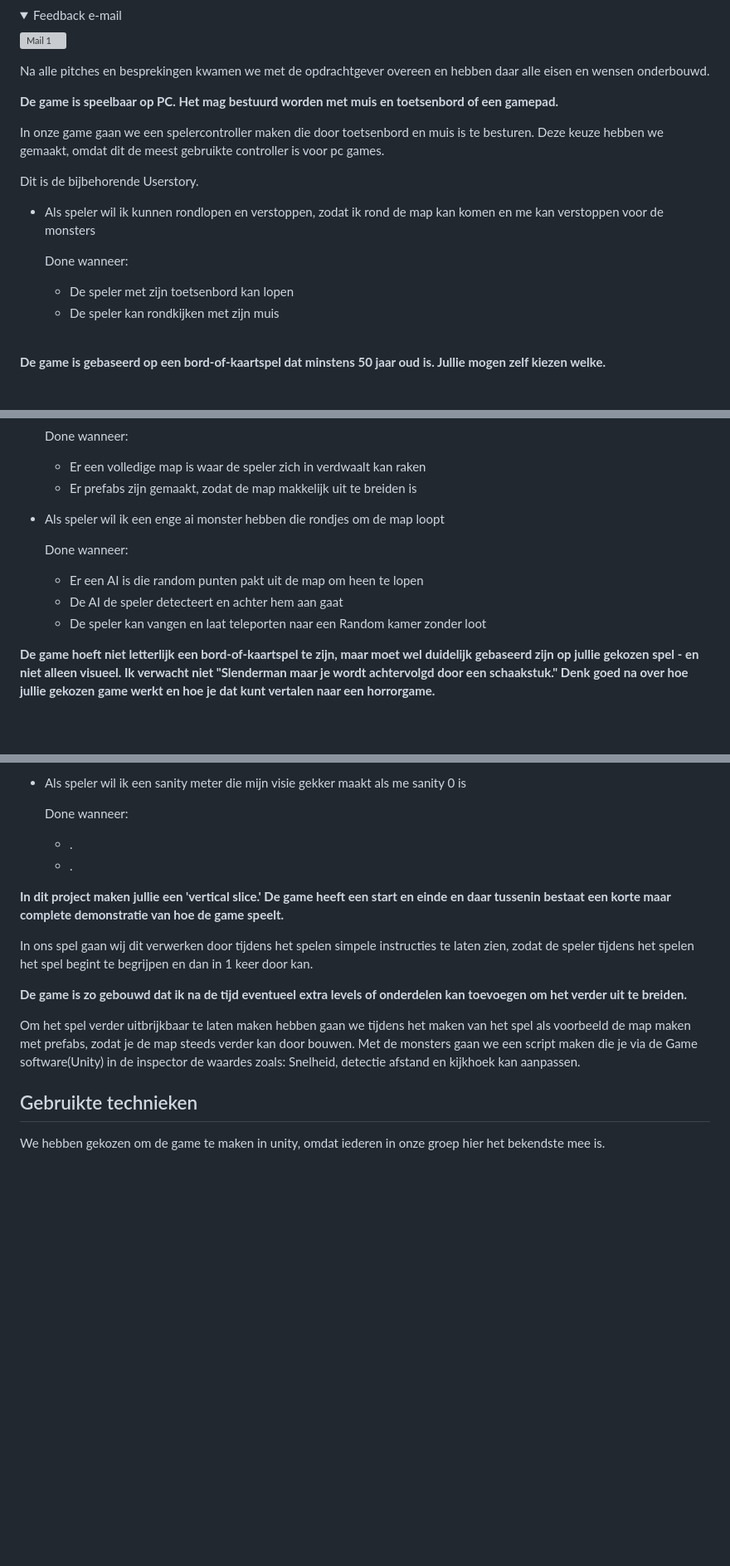
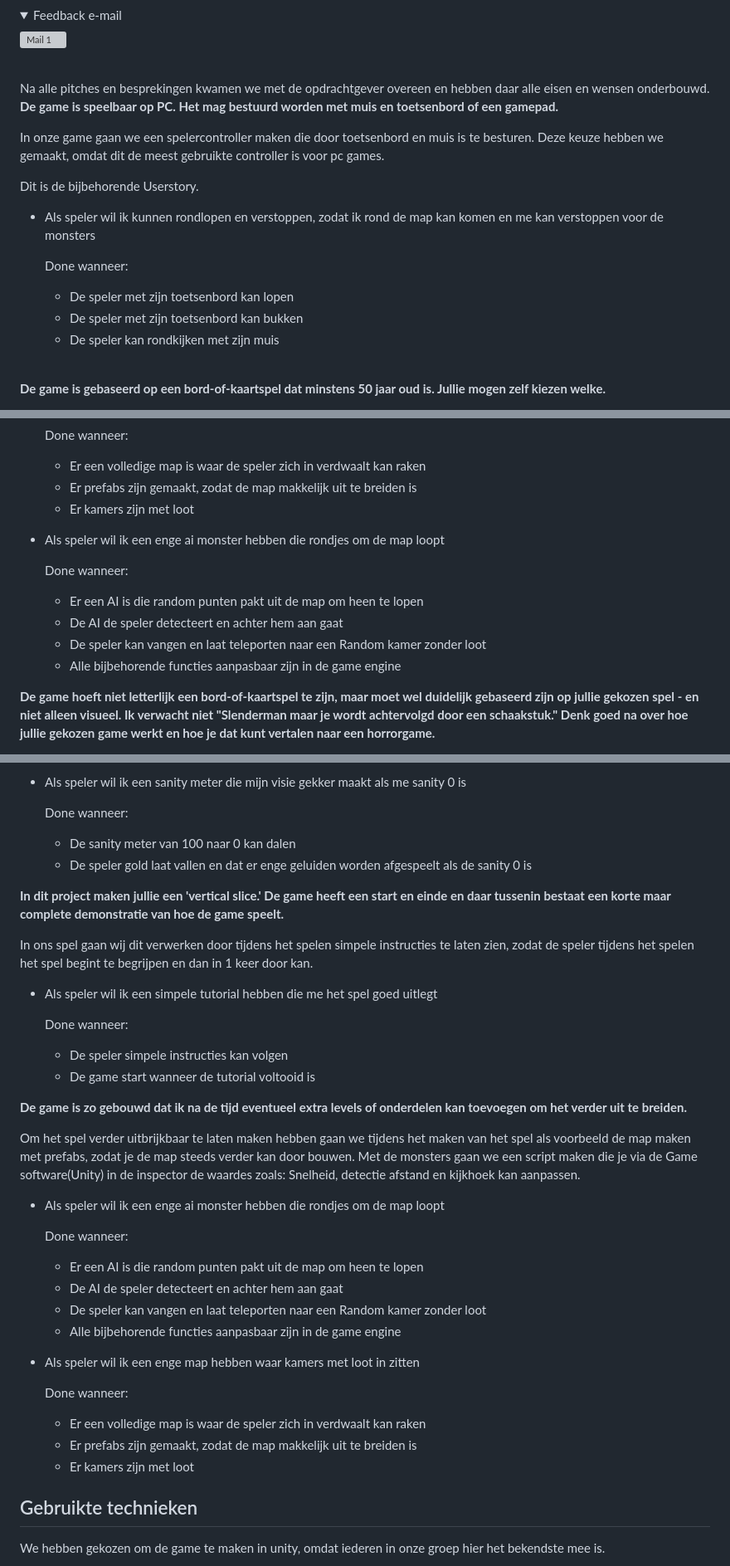
Before and after one commit to roelsiemens/Group_Scrum_Horror_Boardgame, a Markdown page: Portfolio_exame/Opdracht 1a Plant werkzaamheden en bewaakt de voortgang/Project omschrijving.md, 3 parts joined by grey strips. Shown at 83% size. Drawn GitHub-style; folded sections open; blank space fills up the shorter version; grey boxes are pictures that could not be loaded.

Commit message:
Project omschrijving afgerond
Ik heb de project omschrijving afgerond

```diff
--- a/Portfolio_exame/Opdracht 1a Plant werkzaamheden en bewaakt de voortgang/Project omschrijving.md
+++ b/Portfolio_exame/Opdracht 1a Plant werkzaamheden en bewaakt de voortgang/Project omschrijving.md
@@ -39,8 +39,10 @@ Er bestaan veel klassieke bordspellen, van dammen tot schaken, van Monopoly tot
 <img src="img/Screenshot 2026-04-14 135716.png" alt="Mail 1" width="500">
 </details>
 
+<br>
+Na alle pitches en besprekingen kwamen we met de opdrachtgever overeen en hebben daar alle eisen en wensen onderbouwd.
 
-Na alle pitches en besprekingen kwamen we met de opdrachtgever overeen en hebben daar alle eisen en wensen onderbouwd.
+<br>
 
 **De game is speelbaar op PC. Het mag bestuurd worden met muis en toetsenbord of een gamepad.**
 
@@ -51,6 +53,7 @@ Dit is de bijbehorende Userstory.
 
     Done wanneer:
     * De speler met zijn toetsenbord kan lopen
+    * De speler met zijn toetsenbord kan bukken
     * De speler kan rondkijken met zijn muis
 
 <br>
@@ -67,6 +70,7 @@ Dit zijn de bijbehorende Userstory's:
     Done wanneer:
     * Er een volledige map is waar de speler zich in verdwaalt kan raken
     * Er prefabs zijn gemaakt, zodat de map makkelijk uit te breiden is
+    * Er kamers zijn met loot
 
 * Als speler wil ik een enge ai monster hebben die rondjes om de map loopt
 
@@ -74,6 +78,7 @@ Dit zijn de bijbehorende Userstory's:
     * Er een AI is die random punten pakt uit de map om heen te lopen
     * De AI de speler detecteert en achter hem aan gaat
     * De speler kan vangen en laat teleporten naar een Random kamer zonder loot
+    * Alle bijbehorende functies aanpasbaar zijn in de game engine
 
 **De game hoeft niet letterlijk een bord-of-kaartspel te zijn, maar moet wel duidelijk gebaseerd zijn op jullie gekozen spel - en niet alleen visueel. Ik verwacht niet "Slenderman maar je wordt achtervolgd door een schaakstuk." Denk goed na over hoe jullie gekozen game werkt en hoe je dat kunt vertalen naar een horrorgame.**
 
@@ -84,17 +89,38 @@ Dit zijn de bijbehorende Userstory's:
 * Als speler wil ik een sanity meter die mijn visie gekker maakt als me sanity 0 is
 
     Done wanneer:
-    * .
-    * .
+    * De sanity meter van 100 naar 0 kan dalen
+    * De speler gold laat vallen en dat er enge geluiden worden afgespeelt als de sanity 0 is
 
 
 **In dit project maken jullie een 'vertical slice.' De game heeft een start en einde en daar tussenin bestaat een korte maar complete demonstratie van hoe de game speelt.**
 
 In ons spel gaan wij dit verwerken door tijdens het spelen simpele instructies te laten zien, zodat de speler tijdens het spelen het spel begint te begrijpen en dan in 1 keer door kan.
 
+* Als speler wil ik een simpele tutorial hebben die me het spel goed uitlegt
+
+    Done wanneer:
+    * De speler simpele instructies kan volgen
+    * De game start wanneer de tutorial voltooid is
+
 **De game is zo gebouwd dat ik na de tijd eventueel extra levels of onderdelen kan toevoegen om het verder uit te breiden.**
 
 Om het spel verder uitbrijkbaar te laten maken hebben gaan we tijdens het maken van het spel als voorbeeld de map maken met prefabs, zodat je de map steeds verder kan door bouwen. Met de monsters gaan we een script maken die je via de Game software(Unity) in de inspector de waardes zoals: Snelheid, detectie afstand en kijkhoek kan aanpassen.
+
+* Als speler wil ik een enge ai monster hebben die rondjes om de map loopt
+
+    Done wanneer:
+    * Er een AI is die random punten pakt uit de map om heen te lopen
+    * De AI de speler detecteert en achter hem aan gaat
+    * De speler kan vangen en laat teleporten naar een Random kamer zonder loot
+    * Alle bijbehorende functies aanpasbaar zijn in de game engine
+
+* Als speler wil ik een enge map hebben waar kamers met loot in zitten
+
+    Done wanneer:
+    * Er een volledige map is waar de speler zich in verdwaalt kan raken
+    * Er prefabs zijn gemaakt, zodat de map makkelijk uit te breiden is
+    * Er kamers zijn met loot
 
 ## Gebruikte technieken
 
```
